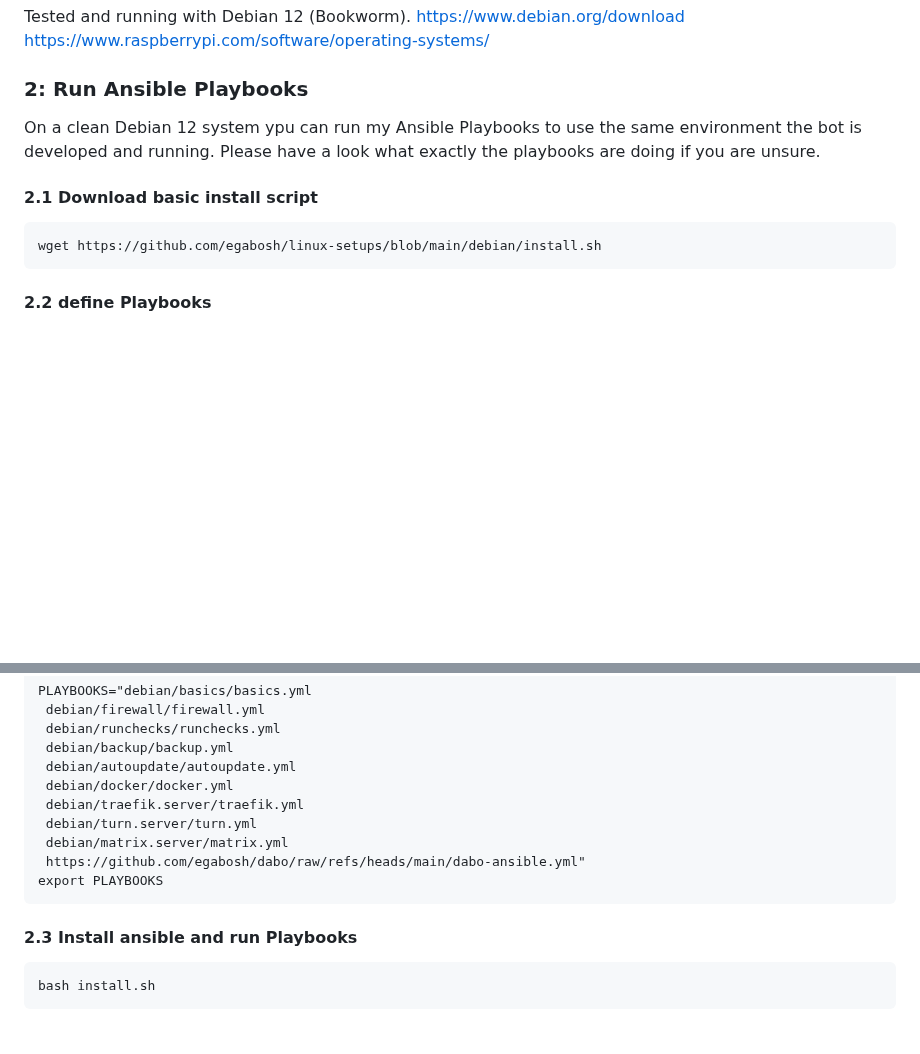
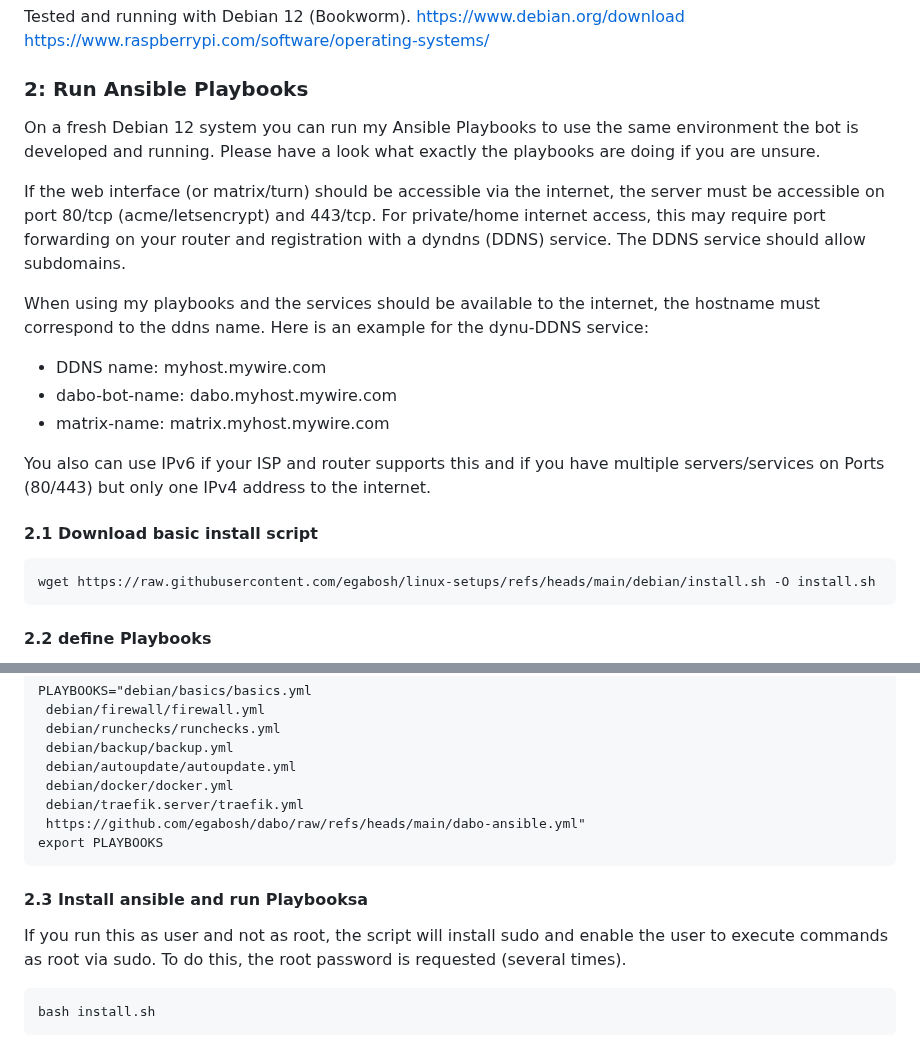
Before and after one commit to egabosh/dabo, a Markdown page: README.md, 2 parts joined by grey strips. Rendered like a GitHub page; blank space fills up the shorter version.

Commit message:
more info. Thanks to hint @nbennke

````diff
--- a/README.md
+++ b/README.md
@@ -136,12 +136,23 @@ https://www.debian.org/download
 https://www.raspberrypi.com/software/operating-systems/
 
 ### 2: Run Ansible Playbooks
-On a clean Debian 12 system ypu can run my Ansible Playbooks to use the same environment the bot is developed and running.
+On a fresh Debian 12 system you can run my Ansible Playbooks to use the same environment the bot is developed and running.
 Please have a look what exactly the playbooks are doing if you are unsure.
+
+If the web interface (or matrix/turn) should be accessible via the internet, the server must be accessible on port 80/tcp (acme/letsencrypt) and 443/tcp.
+For private/home internet access, this may require port forwarding on your router and registration with a dyndns (DDNS) service. The DDNS service should allow subdomains.
+
+When using my playbooks and the services should be available to the internet, the hostname must correspond to the ddns name.
+Here is an example for the dynu-DDNS service:
+- DDNS name: myhost.mywire.com
+- dabo-bot-name: dabo.myhost.mywire.com
+- matrix-name: matrix.myhost.mywire.com
+
+You also can use IPv6 if your ISP and router supports this and if you have multiple servers/services on Ports (80/443) but only one IPv4 address to the internet.
 
 #### 2.1 Download basic install script
 ```
-wget https://github.com/egabosh/linux-setups/blob/main/debian/install.sh
+wget https://raw.githubusercontent.com/egabosh/linux-setups/refs/heads/main/debian/install.sh -O install.sh
 ```
 #### 2.2 define Playbooks
 - debian/basics/basics.yml (https://github.com/egabosh/linux-setups/tree/main/debian/basics) - Basic Debian configuration
@@ -164,12 +175,11 @@ PLAYBOOKS="debian/basics/basics.yml
  debian/autoupdate/autoupdate.yml
  debian/docker/docker.yml
  debian/traefik.server/traefik.yml
- debian/turn.server/turn.yml
- debian/matrix.server/matrix.yml
  https://github.com/egabosh/dabo/raw/refs/heads/main/dabo-ansible.yml"
 export PLAYBOOKS
 ```
-#### 2.3 Install ansible and run Playbooks
+#### 2.3 Install ansible and run Playbooksa
+If you run this as user and not as root, the script will install sudo and enable the user to execute commands as root via sudo. To do this, the root password is requested (several times).
 ```
 bash install.sh
 ```
````
